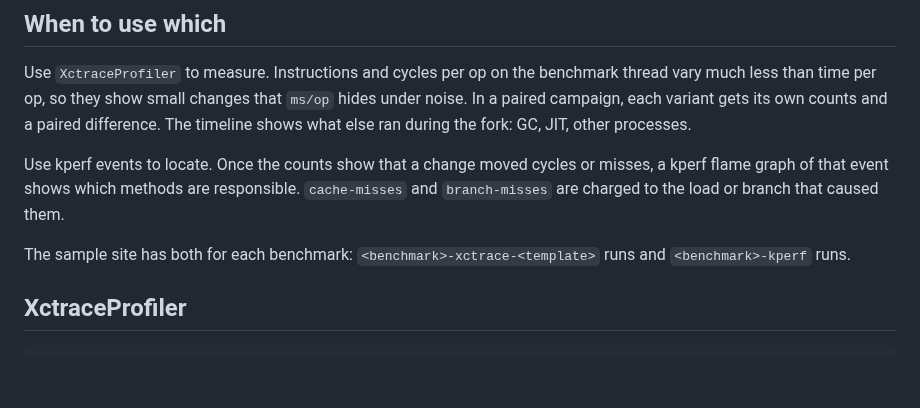
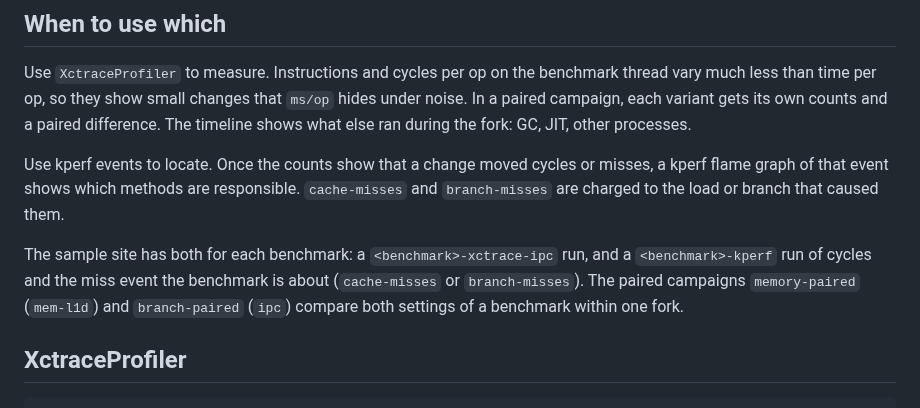
Before and after one commit to retronym/jvm-perf-lab, a Markdown page: doc/pmu-counters.md, the part around the change. Rendered like a GitHub page; blank space fills up the shorter version.

```diff
--- a/doc/pmu-counters.md
+++ b/doc/pmu-counters.md
@@ -17,7 +17,7 @@ Use `XctraceProfiler` to measure. Instructions and cycles per op on the benchmar
 
 Use kperf events to locate. Once the counts show that a change moved cycles or misses, a kperf flame graph of that event shows which methods are responsible. `cache-misses` and `branch-misses` are charged to the load or branch that caused them.
 
-The sample site has both for each benchmark: `<benchmark>-xctrace-<template>` runs and `<benchmark>-kperf` runs.
+The sample site has both for each benchmark: a `<benchmark>-xctrace-ipc` run, and a `<benchmark>-kperf` run of cycles and the miss event the benchmark is about (`cache-misses` or `branch-misses`). The paired campaigns `memory-paired` (`mem-l1d`) and `branch-paired` (`ipc`) compare both settings of a benchmark within one fork.
 
 ## XctraceProfiler
 
```
Also changed, not shown: README.md (+1 -1 lines), doc/screenshots/counters.png, 5 other files.
